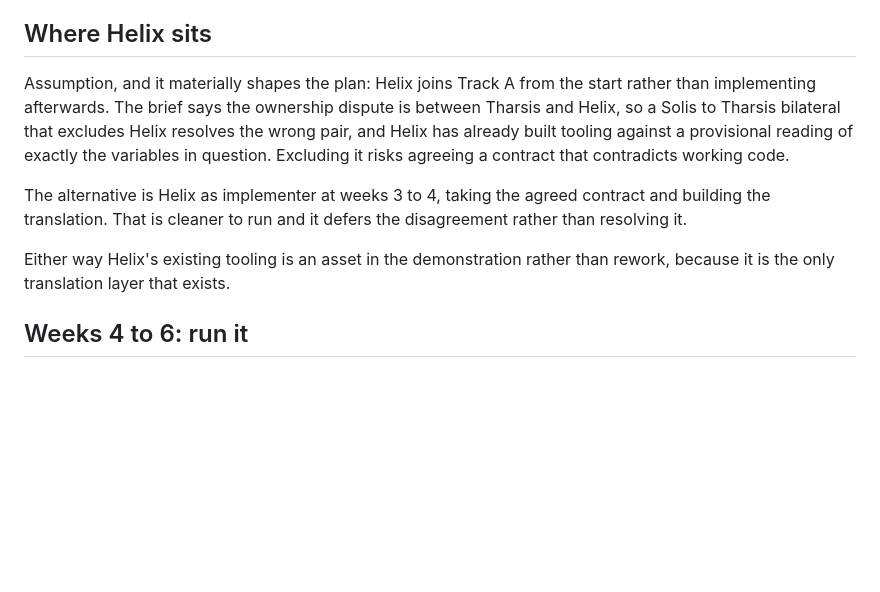
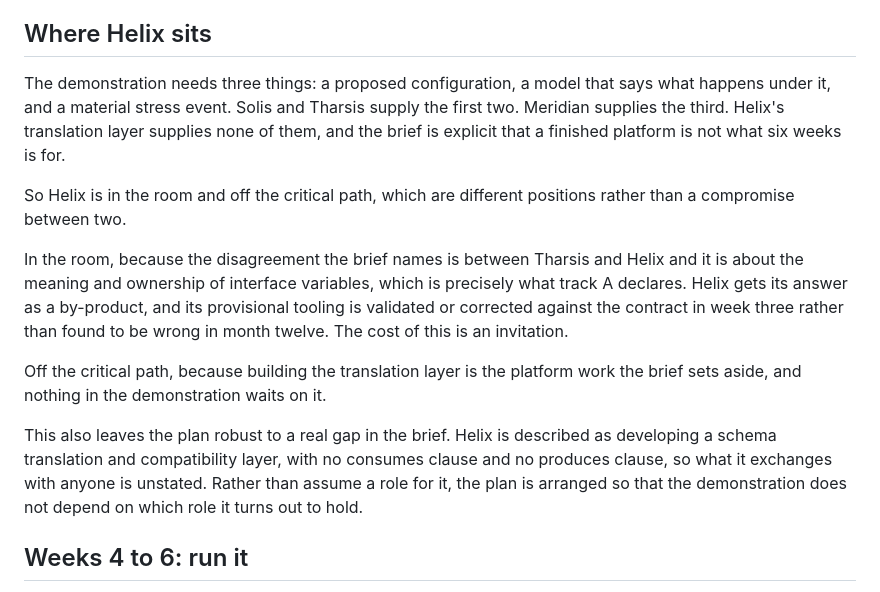
Before and after one commit to fgnxl/oef_ares_case_study, a Markdown page: docs/six_week_plan.md, the part around the change. GitHub-like rendering; blank space fills up the shorter version.

Commit message:
Helix is in the room and off the critical path, which is not a compromise
The demonstration needs a proposed configuration, a model that says what happens
under it, and a material stress event. Solis and Tharsis supply the first two,
Meridian the third, and Helix's translation layer supplies none of them. The
brief says a finished platform is not what six weeks is for, which is what
licenses leaving that layer out.

Helix is still in the room for track A, because the disagreement the brief names
is between Tharsis and Helix about the meaning and ownership of interface
variables, and that is exactly what track A declares. Helix gets its answer as a
by-product and its provisional tooling is checked against the contract in week
three rather than found wrong in month twelve. The cost is an invitation.

This replaces an assumption about Helix's role with a plan that does not need
one. Helix has no consumes clause and no produces clause anywhere in the brief,
so what it exchanges is genuinely unstated, and arranging the six weeks so the
demonstration does not depend on the answer is better than picking a reading and
defending it.

```diff
--- a/docs/six_week_plan.md
+++ b/docs/six_week_plan.md
@@ -66,19 +66,30 @@ Publishing it is not a negotiation.
 
 ## Where Helix sits
 
-Assumption, and it materially shapes the plan: Helix joins Track A from the
-start rather than implementing afterwards. The brief says the ownership dispute
-is between Tharsis and Helix, so a Solis to Tharsis bilateral that excludes
-Helix resolves the wrong pair, and Helix has already built tooling against a
-provisional reading of exactly the variables in question. Excluding it risks
-agreeing a contract that contradicts working code.
+The demonstration needs three things: a proposed configuration, a model that
+says what happens under it, and a material stress event. Solis and Tharsis
+supply the first two. Meridian supplies the third. Helix's translation layer
+supplies none of them, and the brief is explicit that a finished platform is not
+what six weeks is for.
 
-The alternative is Helix as implementer at weeks 3 to 4, taking the agreed
-contract and building the translation. That is cleaner to run and it defers the
-disagreement rather than resolving it.
+So Helix is in the room and off the critical path, which are different
+positions rather than a compromise between two.
 
-Either way Helix's existing tooling is an asset in the demonstration rather than
-rework, because it is the only translation layer that exists.
+In the room, because the disagreement the brief names is between Tharsis and
+Helix and it is about the meaning and ownership of interface variables, which is
+precisely what track A declares. Helix gets its answer as a by-product, and its
+provisional tooling is validated or corrected against the contract in week three
+rather than found to be wrong in month twelve. The cost of this is an
+invitation.
+
+Off the critical path, because building the translation layer is the platform
+work the brief sets aside, and nothing in the demonstration waits on it.
+
+This also leaves the plan robust to a real gap in the brief. Helix is described
+as developing a schema translation and compatibility layer, with no consumes
+clause and no produces clause, so what it exchanges with anyone is unstated.
+Rather than assume a role for it, the plan is arranged so that the demonstration
+does not depend on which role it turns out to hold.
 
 ## Weeks 4 to 6: run it
 
```
